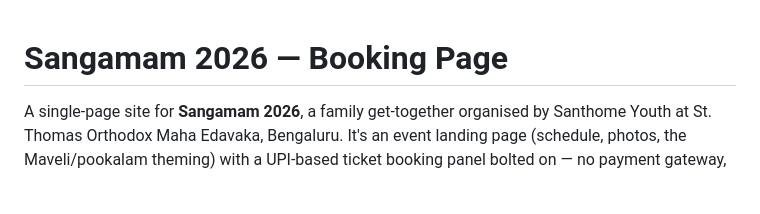
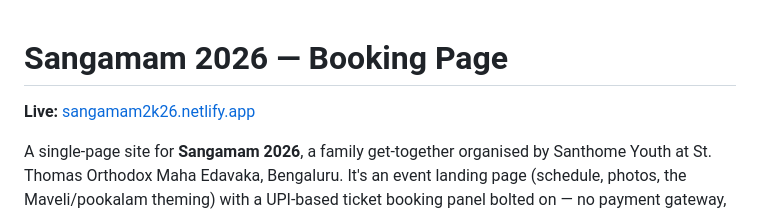
Before and after one commit to Ronthom24/Onam-Booking-app, a Markdown page: README.md, the part around the change. Drawn GitHub-style; blank space fills up the shorter version.

Commit message:
Add live deploy link to README

```diff
--- a/README.md
+++ b/README.md
@@ -1,4 +1,6 @@
 # Sangamam 2026 — Booking Page
+
+**Live:** [sangamam2k26.netlify.app](https://sangamam2k26.netlify.app/)
 
 A single-page site for **Sangamam 2026**, a family get-together organised by
 Santhome Youth at St. Thomas Orthodox Maha Edavaka, Bengaluru. It's an event
```
